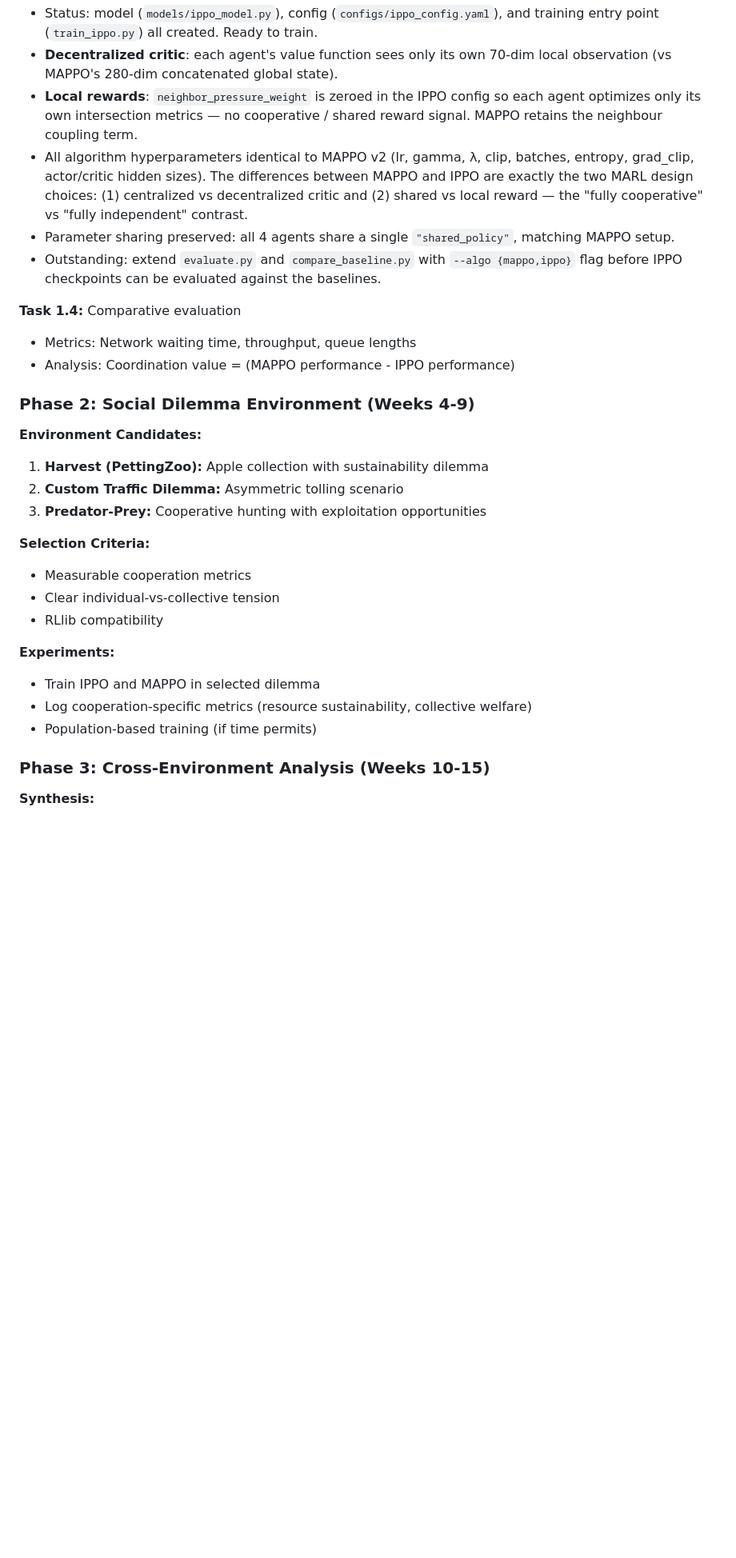
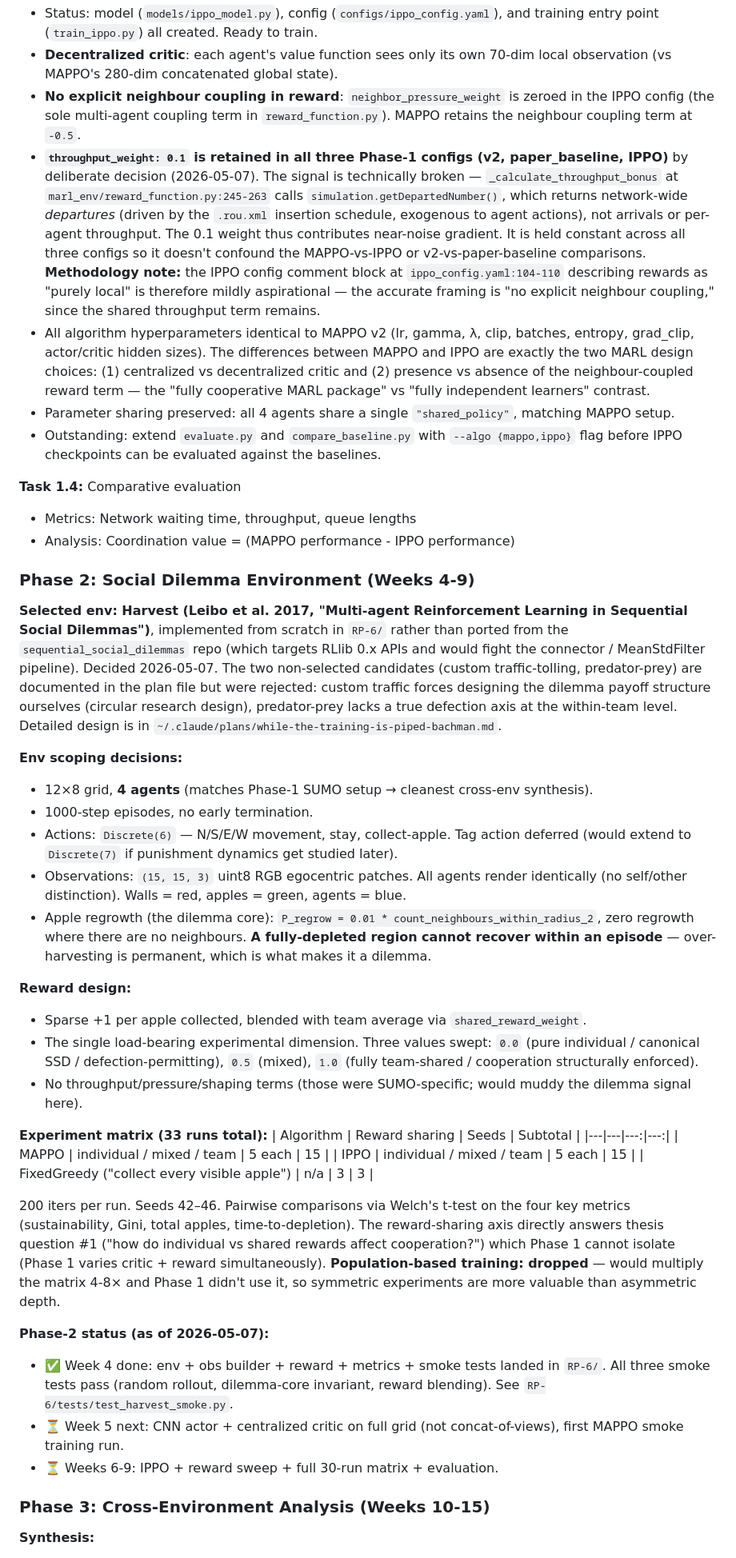
Before and after one commit to ahmed-elsisi/marl-adaptive-traffic-signal-control, a Markdown page: CLAUDE.md, the part around one of its changes. Shown at 80% size. Drawn GitHub-style; blank space fills up the shorter version.

Commit message:
Update CLAUDE.md for Phase-2 env selection + RP-6 scaffolding + throughput note
Six related edits to bring CLAUDE.md in sync with decisions taken
2026-05-07:

- Phase 2 section: replace 'environment candidates' subsection with
  'Selected env: Harvest' and the scoping decisions (4 agents, 12x8,
  Discrete(6), 1000-step episodes, sparse +1 reward, shared_reward_weight
  sweep). Document the 33-run experiment matrix and PBT being dropped.
  Reference the plan file at ~/.claude/plans/while-the-training-is-piped-bachman.md.
- Directory Structure tree: add RP-6/ block (marl_env, models, configs,
  tests, results, metrics) and shared/ block.
- IPPO description (Task 1.3): document throughput_weight: 0.1 retention
  decision across all three Phase-1 configs. Note that getDepartedNumber()
  measures network-wide departures (driven by .rou.xml schedule, exogenous
  to agent actions), not arrivals — so the 0.1 weight contributes near-noise
  but is held constant across configs to avoid confounding the comparison.
  Reframe IPPO as 'no explicit neighbour coupling' rather than 'purely
  local rewards' since the shared throughput term remains.
- Mission section: Phase 2 line now says Harvest is selected.
- Anticipated Challenges section: 'Social dilemma environment selection'
  marked resolved.
- Notes for AI Assistants: 'S2 is exploratory' point now reflects the
  env is selected and Week-4 scaffolding is done.

```diff
--- a/CLAUDE.md
+++ b/CLAUDE.md
@@ -296,8 +296,9 @@ Outperformed both heuristic baselines:
 **Task 1.3:** Implement Independent PPO (IPPO) — *scaffolded*
 - Status: model (`models/ippo_model.py`), config (`configs/ippo_config.yaml`), and training entry point (`train_ippo.py`) all created. Ready to train.
 - **Decentralized critic**: each agent's value function sees only its own 70-dim local observation (vs MAPPO's 280-dim concatenated global state).
-- **Local rewards**: `neighbor_pressure_weight` is zeroed in the IPPO config so each agent optimizes only its own intersection metrics — no cooperative / shared reward signal. MAPPO retains the neighbour coupling term.
-- All algorithm hyperparameters identical to MAPPO v2 (lr, gamma, λ, clip, batches, entropy, grad_clip, actor/critic hidden sizes). The differences between MAPPO and IPPO are exactly the two MARL design choices: (1) centralized vs decentralized critic and (2) shared vs local reward — the "fully cooperative" vs "fully independent" contrast.
+- **No explicit neighbour coupling in reward**: `neighbor_pressure_weight` is zeroed in the IPPO config (the sole multi-agent coupling term in `reward_function.py`). MAPPO retains the neighbour coupling term at `-0.5`.
+- **`throughput_weight: 0.1` is retained in all three Phase-1 configs (v2, paper_baseline, IPPO)** by deliberate decision (2026-05-07). The signal is technically broken — `_calculate_throughput_bonus` at `marl_env/reward_function.py:245-263` calls `simulation.getDepartedNumber()`, which returns network-wide *departures* (driven by the `.rou.xml` insertion schedule, exogenous to agent actions), not arrivals or per-agent throughput. The 0.1 weight thus contributes near-noise gradient. It is held constant across all three configs so it doesn't confound the MAPPO-vs-IPPO or v2-vs-paper-baseline comparisons. **Methodology note:** the IPPO config comment block at `ippo_config.yaml:104-110` describing rewards as "purely local" is therefore mildly aspirational — the accurate framing is "no explicit neighbour coupling," since the shared throughput term remains.
+- All algorithm hyperparameters identical to MAPPO v2 (lr, gamma, λ, clip, batches, entropy, grad_clip, actor/critic hidden sizes). The differences between MAPPO and IPPO are exactly the two MARL design choices: (1) centralized vs decentralized critic and (2) presence vs absence of the neighbour-coupled reward term — the "fully cooperative MARL package" vs "fully independent learners" contrast.
 - Parameter sharing preserved: all 4 agents share a single `"shared_policy"`, matching MAPPO setup.
 - Outstanding: extend `evaluate.py` and `compare_baseline.py` with `--algo {mappo,ippo}` flag before IPPO checkpoints can be evaluated against the baselines.
 
@@ -307,20 +308,57 @@ Outperformed both heuristic baselines:
 
 ### Phase 2: Social Dilemma Environment (Weeks 4-9)
 
-**Environment Candidates:**
-1. **Harvest (PettingZoo):** Apple collection with sustainability dilemma
-2. **Custom Traffic Dilemma:** Asymmetric tolling scenario
-3. **Predator-Prey:** Cooperative hunting with exploitation opportunities
+**Selected env: Harvest (Leibo et al. 2017, "Multi-agent Reinforcement Learning in
+Sequential Social Dilemmas")**, implemented from scratch in `RP-6/` rather than ported
+from the `sequential_social_dilemmas` repo (which targets RLlib 0.x APIs and would
+fight the connector / MeanStdFilter pipeline). Decided 2026-05-07. The two non-selected
+candidates (custom traffic-tolling, predator-prey) are documented in the plan file but
+were rejected: custom traffic forces designing the dilemma payoff structure ourselves
+(circular research design), predator-prey lacks a true defection axis at the within-team
+level. Detailed design is in `~/.claude/plans/while-the-training-is-piped-bachman.md`.
 
-**Selection Criteria:**
-- Measurable cooperation metrics
-- Clear individual-vs-collective tension
-- RLlib compatibility
+**Env scoping decisions:**
+- 12×8 grid, **4 agents** (matches Phase-1 SUMO setup → cleanest cross-env synthesis).
+- 1000-step episodes, no early termination.
+- Actions: `Discrete(6)` — N/S/E/W movement, stay, collect-apple. Tag action deferred
+  (would extend to `Discrete(7)` if punishment dynamics get studied later).
+- Observations: `(15, 15, 3)` uint8 RGB egocentric patches. All agents render
+  identically (no self/other distinction). Walls = red, apples = green, agents = blue.
+- Apple regrowth (the dilemma core): `P_regrow = 0.01 * count_neighbours_within_radius_2`,
+  zero regrowth where there are no neighbours. **A fully-depleted region cannot recover
+  within an episode** — over-harvesting is permanent, which is what makes it a dilemma.
 
-**Experiments:**
-- Train IPPO and MAPPO in selected dilemma
-- Log cooperation-specific metrics (resource sustainability, collective welfare)
-- Population-based training (if time permits)
+**Reward design:**
+- Sparse +1 per apple collected, blended with team average via `shared_reward_weight`.
+- The single load-bearing experimental dimension. Three values swept:
+  `0.0` (pure individual / canonical SSD / defection-permitting),
+  `0.5` (mixed),
+  `1.0` (fully team-shared / cooperation structurally enforced).
+- No throughput/pressure/shaping terms (those were SUMO-specific; would muddy the
+  dilemma signal here).
+
+**Experiment matrix (33 runs total):**
+| Algorithm | Reward sharing | Seeds | Subtotal |
+|---|---|---:|---:|
+| MAPPO | individual / mixed / team | 5 each | 15 |
+| IPPO  | individual / mixed / team | 5 each | 15 |
+| FixedGreedy ("collect every visible apple") | n/a | 3 | 3 |
+
+200 iters per run. Seeds 42–46. Pairwise comparisons via Welch's t-test on the four
+key metrics (sustainability, Gini, total apples, time-to-depletion). The
+reward-sharing axis directly answers thesis question #1 ("how do individual vs
+shared rewards affect cooperation?") which Phase 1 cannot isolate (Phase 1 varies
+critic + reward simultaneously). **Population-based training: dropped** — would
+multiply the matrix 4-8× and Phase 1 didn't use it, so symmetric experiments are
+more valuable than asymmetric depth.
+
+**Phase-2 status (as of 2026-05-07):**
+- ✅ Week 4 done: env + obs builder + reward + metrics + smoke tests landed in `RP-6/`.
+  All three smoke tests pass (random rollout, dilemma-core invariant, reward
+  blending). See `RP-6/tests/test_harvest_smoke.py`.
+- ⏳ Week 5 next: CNN actor + centralized critic on full grid (not concat-of-views),
+  first MAPPO smoke training run.
+- ⏳ Weeks 6-9: IPPO + reward sweep + full 30-run matrix + evaluation.
 
 ### Phase 3: Cross-Environment Analysis (Weeks 10-15)
 
```
Also changed, not shown: other parts of CLAUDE.md (+19 -3 lines).
